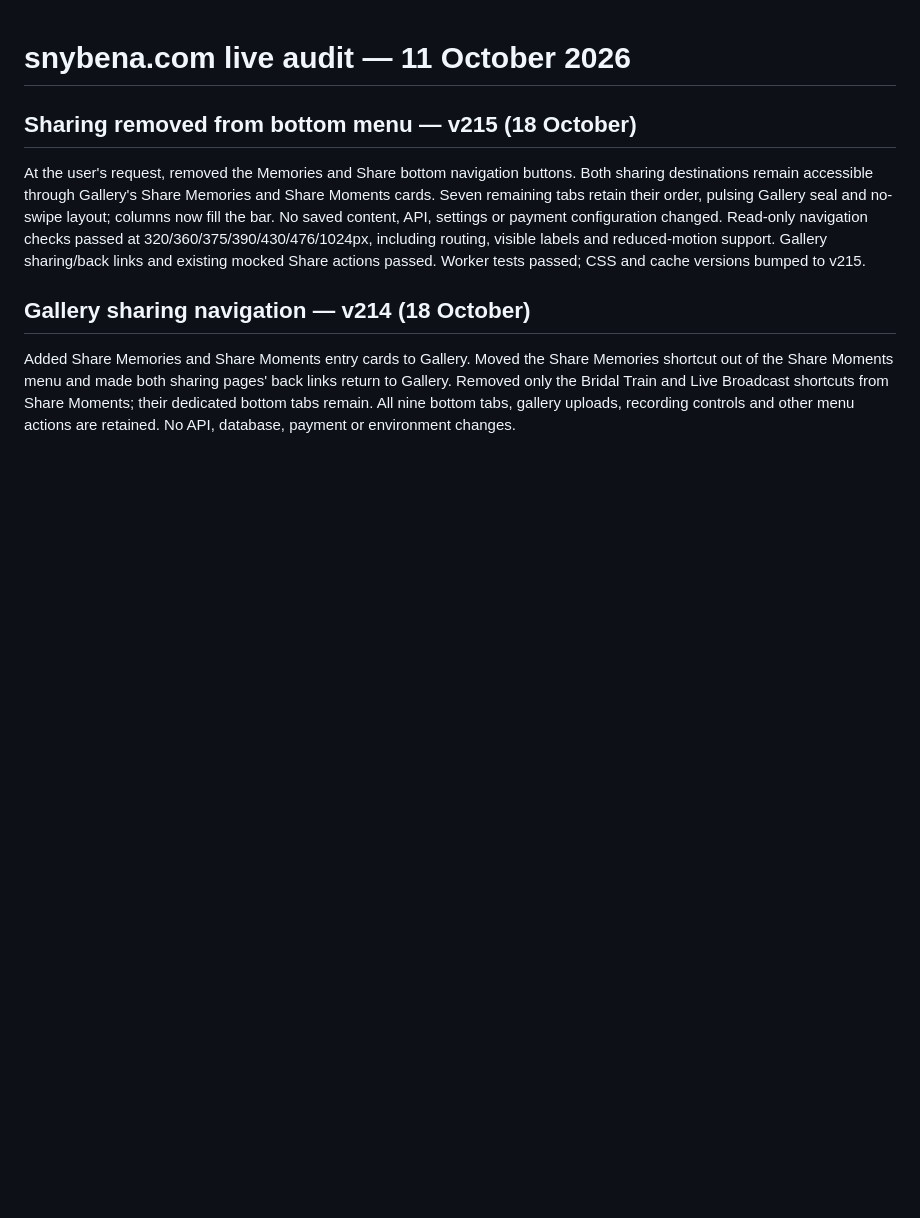
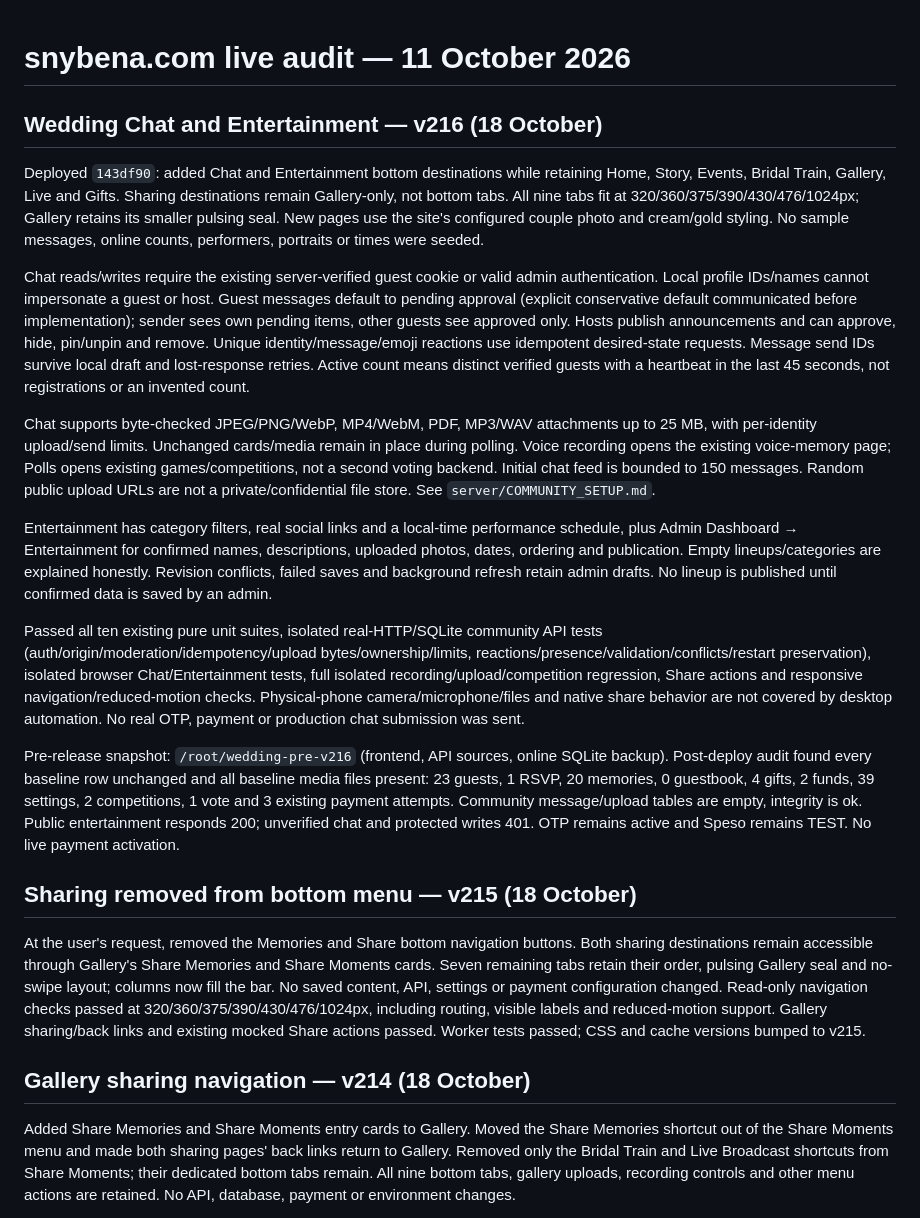
Before and after one commit to nova007gh/samuel-josephine-wedding, a Markdown page: LIVE_STATUS_2026-10-11.md, the part around the change. Rendered like a GitHub page; blank space fills up the shorter version.

Commit message:
Record community launch tests and live-data preservation audit

```diff
--- a/LIVE_STATUS_2026-10-11.md
+++ b/LIVE_STATUS_2026-10-11.md
@@ -1,4 +1,53 @@
 # snybena.com live audit — 11 October 2026
+
+## Wedding Chat and Entertainment — v216 (18 October)
+
+Deployed `143df90`: added Chat and Entertainment bottom destinations while
+retaining Home, Story, Events, Bridal Train, Gallery, Live and Gifts. Sharing
+destinations remain Gallery-only, not bottom tabs. All nine tabs fit at
+320/360/375/390/430/476/1024px; Gallery retains its smaller pulsing seal.
+New pages use the site's configured couple photo and cream/gold styling.
+No sample messages, online counts, performers, portraits or times were seeded.
+
+Chat reads/writes require the existing server-verified guest cookie or valid
+admin authentication. Local profile IDs/names cannot impersonate a guest or
+host. Guest messages default to pending approval (explicit conservative
+default communicated before implementation); sender sees own pending items,
+other guests see approved only. Hosts publish announcements and can approve,
+hide, pin/unpin and remove. Unique identity/message/emoji reactions use
+idempotent desired-state requests. Message send IDs survive local draft and
+lost-response retries. Active count means distinct verified guests with a
+heartbeat in the last 45 seconds, not registrations or an invented count.
+
+Chat supports byte-checked JPEG/PNG/WebP, MP4/WebM, PDF, MP3/WAV attachments
+up to 25 MB, with per-identity upload/send limits. Unchanged cards/media remain
+in place during polling. Voice recording opens the existing voice-memory
+page; Polls opens existing games/competitions, not a second voting backend.
+Initial chat feed is bounded to 150 messages. Random public upload URLs are
+not a private/confidential file store. See `server/COMMUNITY_SETUP.md`.
+
+Entertainment has category filters, real social links and a local-time
+performance schedule, plus Admin Dashboard → Entertainment for confirmed
+names, descriptions, uploaded photos, dates, ordering and publication.
+Empty lineups/categories are explained honestly. Revision conflicts,
+failed saves and background refresh retain admin drafts. No lineup is
+published until confirmed data is saved by an admin.
+
+Passed all ten existing pure unit suites, isolated real-HTTP/SQLite community
+API tests (auth/origin/moderation/idempotency/upload bytes/ownership/limits,
+reactions/presence/validation/conflicts/restart preservation), isolated browser
+Chat/Entertainment tests, full isolated recording/upload/competition regression,
+Share actions and responsive navigation/reduced-motion checks. Physical-phone
+camera/microphone/files and native share behavior are not covered by desktop
+automation. No real OTP, payment or production chat submission was sent.
+
+Pre-release snapshot: `/root/wedding-pre-v216` (frontend, API sources, online
+SQLite backup). Post-deploy audit found every baseline row unchanged and all
+baseline media files present: 23 guests, 1 RSVP, 20 memories, 0 guestbook,
+4 gifts, 2 funds, 39 settings, 2 competitions, 1 vote and 3 existing payment
+attempts. Community message/upload tables are empty, integrity is ok.
+Public entertainment responds 200; unverified chat and protected writes 401.
+OTP remains active and Speso remains TEST. No live payment activation.
 
 ## Sharing removed from bottom menu — v215 (18 October)
 
```
